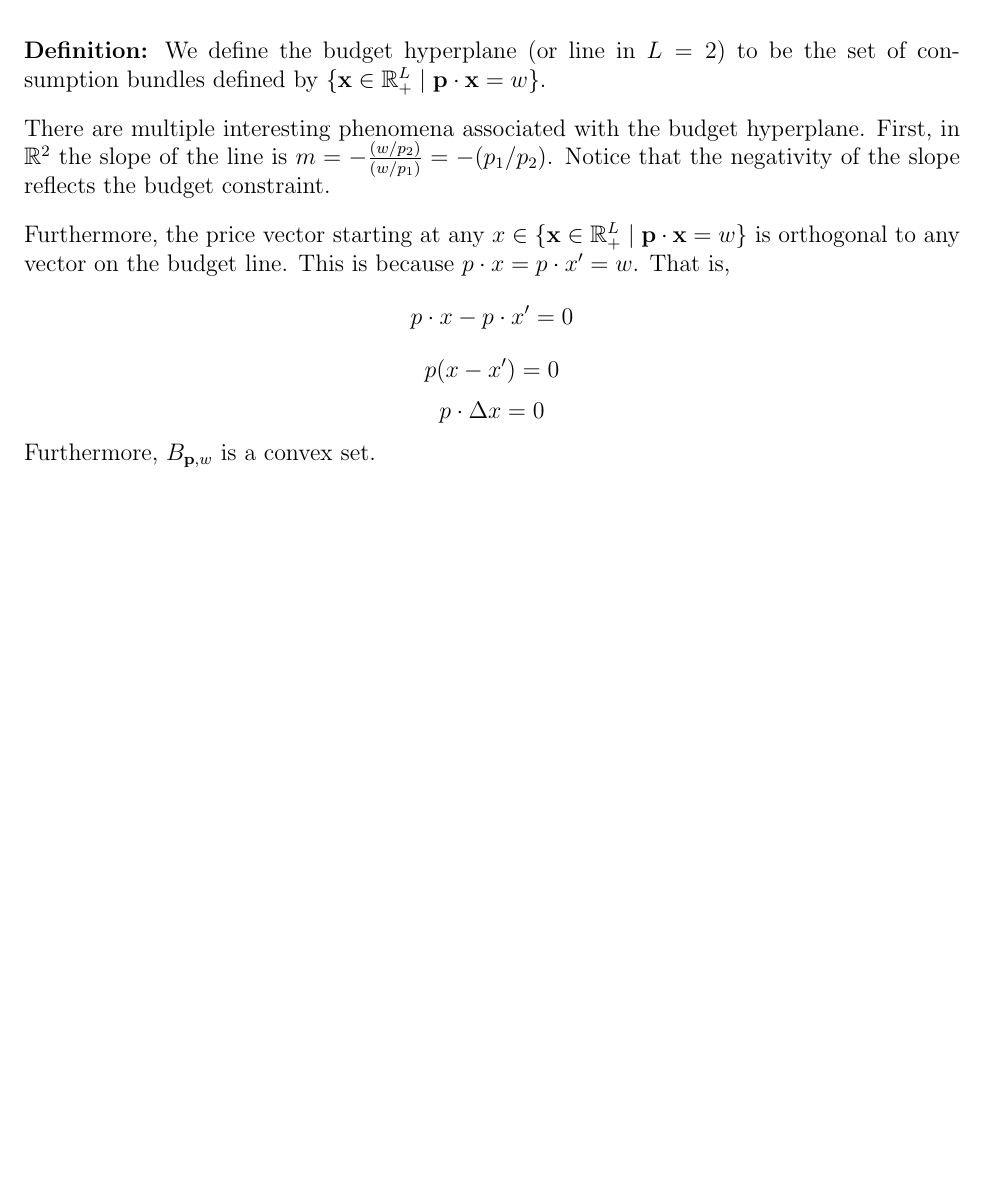
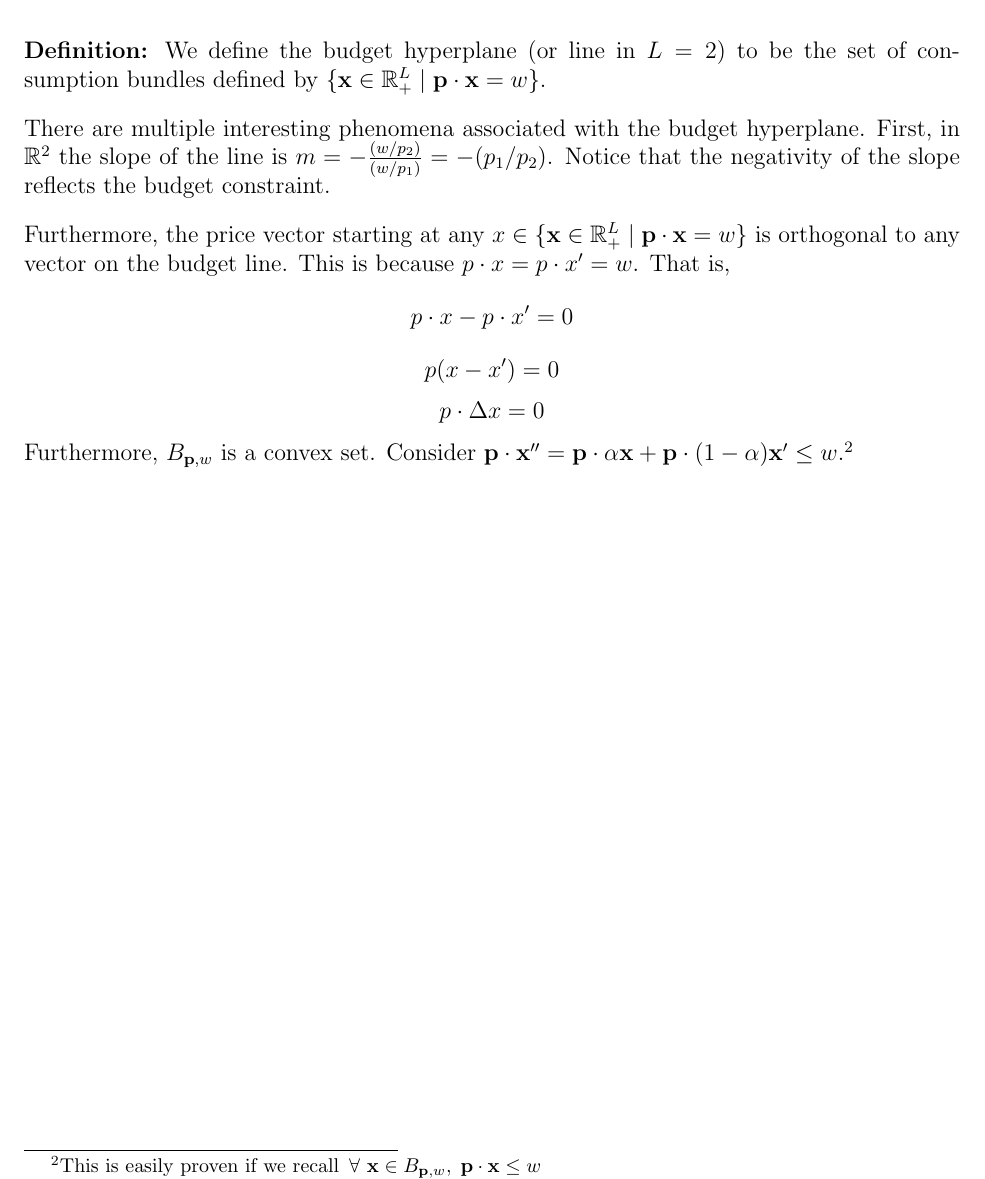
Before and after one commit to ariboyarsky/Economics, a LaTeX paper (Notes/Microeconomic Theory/Boyarsky_MWG_Notes.tex): part of page 5 of 5, cut so that both start at the same text, the shorter picture padded with empty space. Compiled offline with pdfLaTeX.

Commit message:
ch2 changes

```diff
--- a/Notes/Microeconomic Theory/Boyarsky_MWG_Notes.tex
+++ b/Notes/Microeconomic Theory/Boyarsky_MWG_Notes.tex
@@ -187,7 +187,7 @@ $$B_{\bf{p},w} = \{\bf{x} \in \R^L_+ \;|\; \bf{p}\cdot \bf{x} \leq w\}$$
 $$p\cdot x - p \cdot x' = 0 $$
 $$ p(x - x') = 0$$
 $$p \cdot \Delta x = 0$$
-Furthermore, $B_{\bf{p}, w}$ is a convex set.
+Furthermore, $B_{\bf{p}, w}$ is a convex set. Consider $\bf{p} \cdot \bf{x}'' = \bf{p}\cdot \alpha \bf{x} + \bf{p} \cdot (1-\alpha)\bf{x}' \leq w$.\footnote{This is easily proven if we recall $\forall \bf{x} \in B_{\bf{p}, w}, \; \bf{p}\cdot \bf{x} \leq w$}
 
 % ---------------------------------------------------------------
 \end{document}
```
Also changed, not shown: Notes/Microeconomic Theory/Boyarsky_MWG_Notes.pdf, 2 other files.
